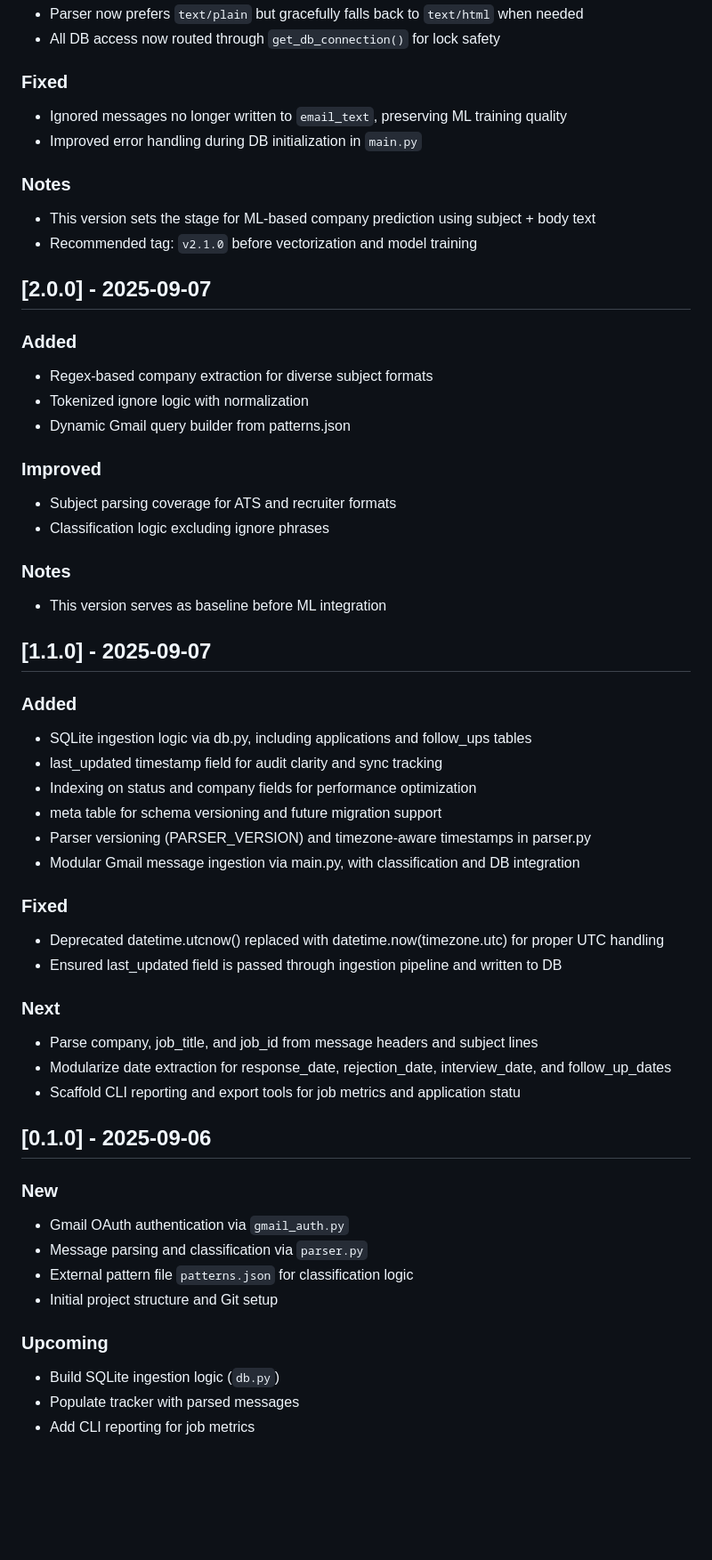
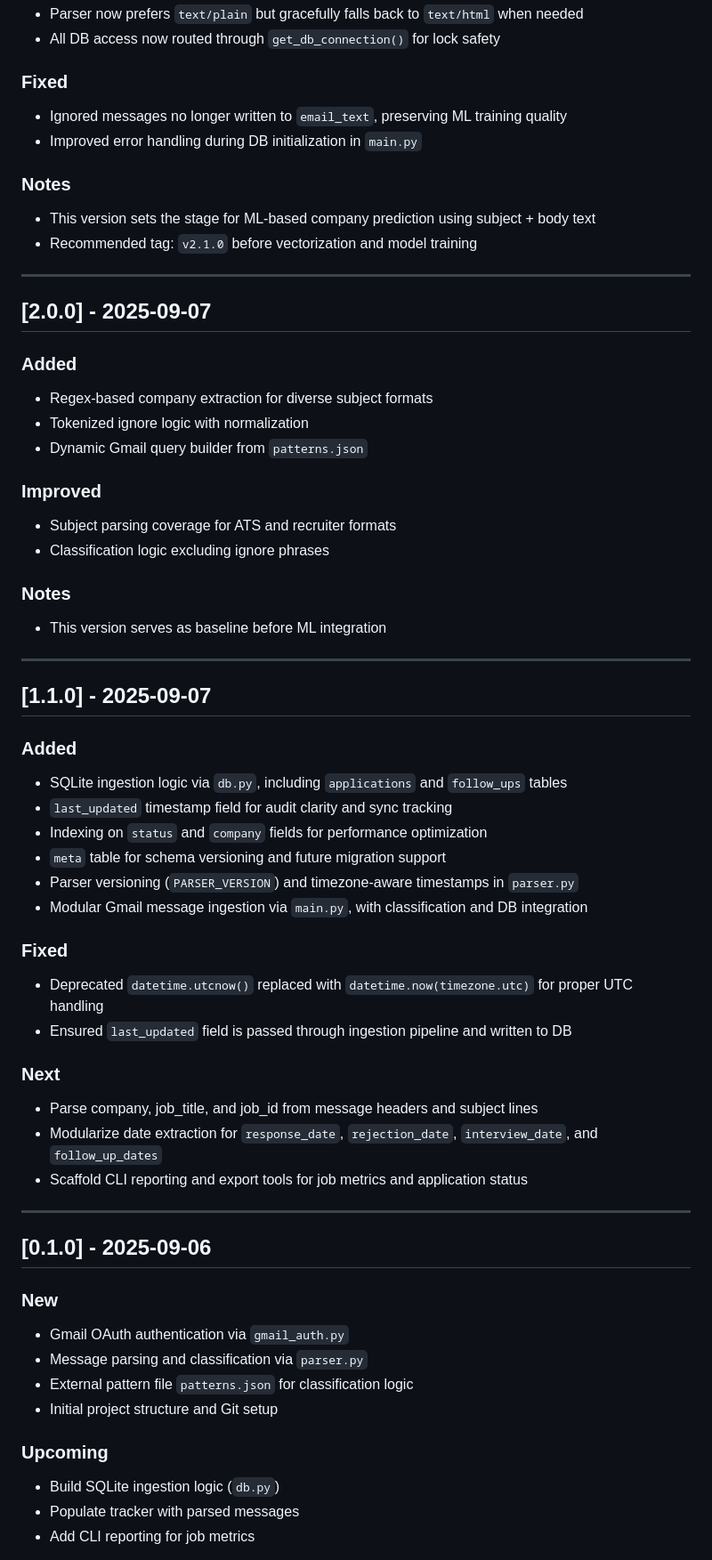
Before and after one commit to cyberthreatgurl/GmailJobTracker, a Markdown page: CHANGELOG.md, the part around one of its changes. Shown at 89% size. Rendered like a GitHub page; blank space fills up the shorter version.

```diff
--- a/CHANGELOG.md
+++ b/CHANGELOG.md
@@ -36,65 +64,58 @@ All notable changes to this project will be documented here.
 - All DB access now routed through `get_db_connection()` for lock safety
 
 ### Fixed
-
 - Ignored messages no longer written to `email_text`, preserving ML training quality
 - Improved error handling during DB initialization in `main.py`
 
 ### Notes
-
-- This version sets the stage for ML-based company prediction using subject + body text
+- This version sets the stage for ML‑based company prediction using subject + body text
 - Recommended tag: `v2.1.0` before vectorization and model training
 
+---
+
 ## [2.0.0] - 2025-09-07
-
 ### Added
-
-- Regex-based company extraction for diverse subject formats
+- Regex‑based company extraction for diverse subject formats
 - Tokenized ignore logic with normalization
-- Dynamic Gmail query builder from patterns.json
+- Dynamic Gmail query builder from `patterns.json`
 
 ### Improved
-
 - Subject parsing coverage for ATS and recruiter formats
 - Classification logic excluding ignore phrases
 
 ### Notes
-
 - This version serves as baseline before ML integration
 
+---
+
 ## [1.1.0] - 2025-09-07
-
 ### Added
-
-- SQLite ingestion logic via db.py, including applications and follow_ups tables
-- last_updated timestamp field for audit clarity and sync tracking
-- Indexing on status and company fields for performance optimization
-- meta table for schema versioning and future migration support
-- Parser versioning (PARSER_VERSION) and timezone-aware timestamps in parser.py
-- Modular Gmail message ingestion via main.py, with classification and DB integration
+- SQLite ingestion logic via `db.py`, including `applications` and `follow_ups` tables
+- `last_updated` timestamp field for audit clarity and sync tracking
+- Indexing on `status` and `company` fields for performance optimization
+- `meta` table for schema versioning and future migration support
+- Parser versioning (`PARSER_VERSION`) and timezone‑aware timestamps in `parser.py`
+- Modular Gmail message ingestion via `main.py`, with classification and DB integration
 
 ### Fixed
-
-- Deprecated datetime.utcnow() replaced with datetime.now(timezone.utc) for proper UTC handling
-- Ensured last_updated field is passed through ingestion pipeline and written to DB
+- Deprecated `datetime.utcnow()` replaced with `datetime.now(timezone.utc)` for proper UTC handling
+- Ensured `last_updated` field is passed through ingestion pipeline and written to DB
 
 ### Next
+- Parse company, job_title, and job_id from message headers and subject lines
+- Modularize date extraction for `response_date`, `rejection_date`, `interview_date`, and `follow_up_dates`
+- Scaffold CLI reporting and export tools for job metrics and application status
 
-- Parse company, job_title, and job_id from message headers and subject lines
-- Modularize date extraction for response_date, rejection_date, interview_date, and follow_up_dates
-- Scaffold CLI reporting and export tools for job metrics and application statu
+---
 
 ## [0.1.0] - 2025-09-06
-
 ### New
-
 - Gmail OAuth authentication via `gmail_auth.py`
 - Message parsing and classification via `parser.py`
 - External pattern file `patterns.json` for classification logic
 - Initial project structure and Git setup
 
 ### Upcoming
-
 - Build SQLite ingestion logic (`db.py`)
 - Populate tracker with parsed messages
 - Add CLI reporting for job metrics
```
Also changed, not shown: other parts of CHANGELOG.md (+43 -15 lines), BACKLOG.md (added, +178 -0 lines).
